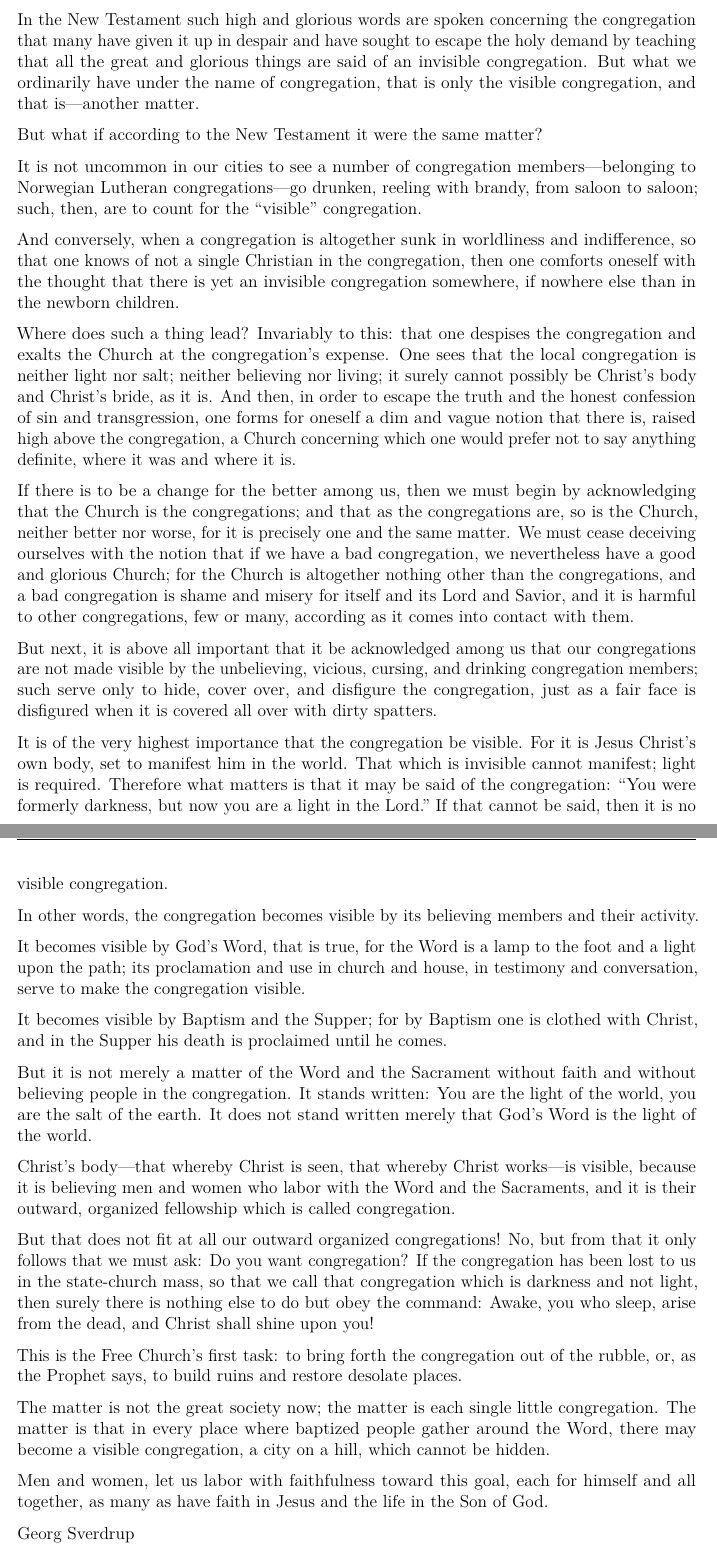
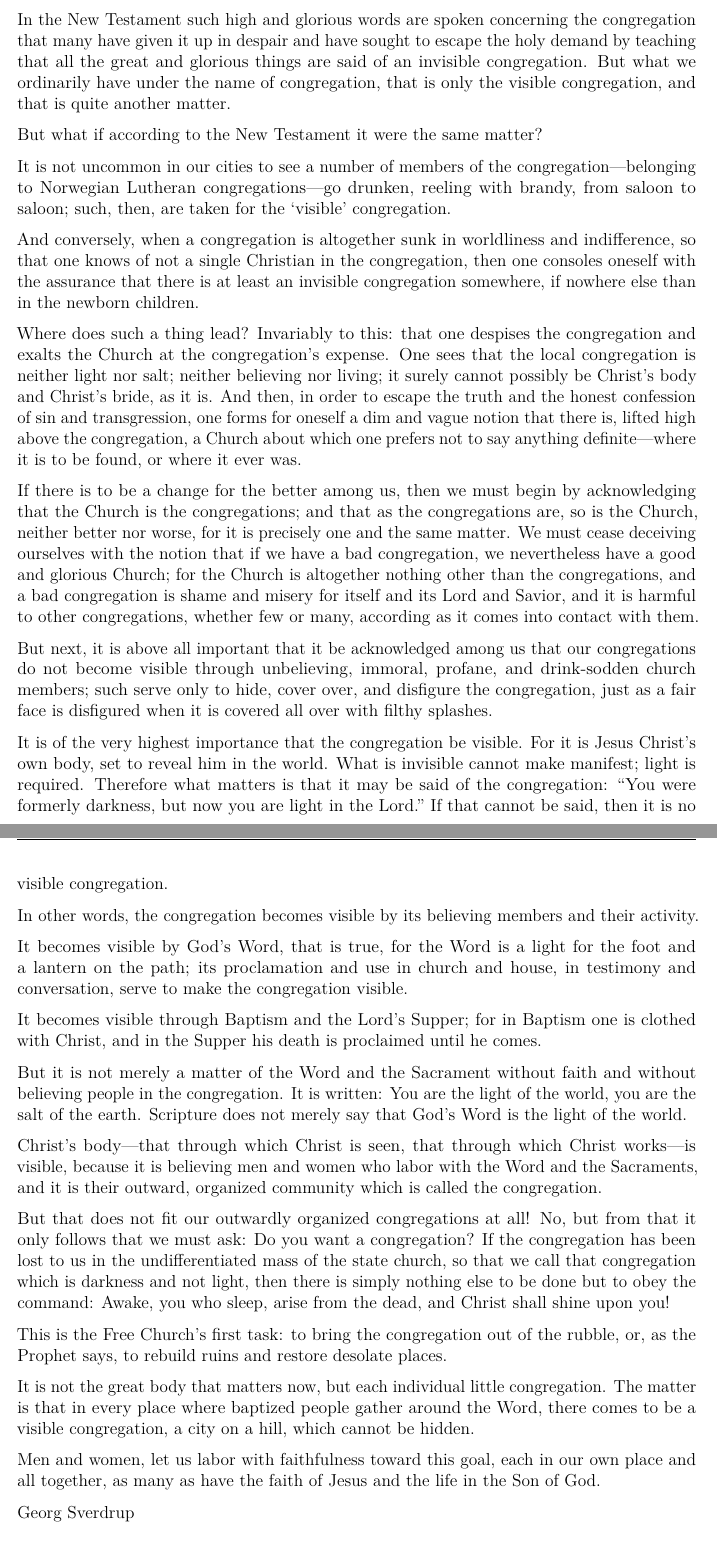
Before and after one commit to apdahlen/Guidance, a LaTeX document (WORKFLOW.tex, which reads Text_36/Text_36.tex): two parts of pages 27 and 28 of 132, joined at a grey line, cut so that both start at the same text. Compiled offline with pdfLaTeX.

Commit message:
Clean up 20 Jan 1897

```diff
--- a/Text_36/Text_36.tex
+++ b/Text_36/Text_36.tex
@@ -5,38 +8,38 @@ Editorial article in “Folkebladet” for January 20, 1897.
 
 In Free Church work the congregation is of such surpassing importance that we cannot labor enough for it to be acknowledged in its truth according to God’s Word.
 
-In the New Testament such high and glorious words are spoken concerning the congregation that many have given it up in despair and have sought to escape the holy demand by teaching that all the great and glorious things are said of an invisible congregation. But what we ordinarily have under the name of congregation, that is only the visible congregation, and that is—another matter.
+In the New Testament such high and glorious words are spoken concerning the congregation that many have given it up in despair and have sought to escape the holy demand by teaching that all the great and glorious things are said of an invisible congregation. But what we ordinarily have under the name of congregation, that is only the visible congregation, and that is quite another matter.
 
 But what if according to the New Testament it were the same matter?
 
-It is not uncommon in our cities to see a number of congregation members—belonging to Norwegian Lutheran congregations—go drunken, reeling with brandy, from saloon to saloon; such, then, are to count for the “visible” congregation.
+It is not uncommon in our cities to see a number of members of the congregation—belonging to Norwegian Lutheran congregations—go drunken, reeling with brandy, from saloon to saloon; such, then, are taken for the ‘visible’ congregation.
 
-And conversely, when a congregation is altogether sunk in worldliness and indifference, so that one knows of not a single Christian in the congregation, then one comforts oneself with the thought that there is yet an invisible congregation somewhere, if nowhere else than in the newborn children.
+And conversely, when a congregation is altogether sunk in worldliness and indifference, so that one knows of not a single Christian in the congregation, then one consoles oneself with the assurance that there is at least an invisible congregation somewhere, if nowhere else than in the newborn children.
 
-Where does such a thing lead? Invariably to this: that one despises the congregation and exalts the Church at the congregation’s expense. One sees that the local congregation is neither light nor salt; neither believing nor living; it surely cannot possibly be Christ’s body and Christ’s bride, as it is. And then, in order to escape the truth and the honest confession of sin and transgression, one forms for oneself a dim and vague notion that there is, raised high above the congregation, a Church concerning which one would prefer not to say anything definite, where it was and where it is.
+Where does such a thing lead? Invariably to this: that one despises the congregation and exalts the Church at the congregation’s expense. One sees that the local congregation is neither light nor salt; neither believing nor living; it surely cannot possibly be Christ’s body and Christ’s bride, as it is. And then, in order to escape the truth and the honest confession of sin and transgression, one forms for oneself a dim and vague notion that there is, lifted high above the congregation, a Church about which one prefers not to say anything definite—where it is to be found, or where it ever was.
 
-If there is to be a change for the better among us, then we must begin by acknowledging that the Church is the congregations; and that as the congregations are, so is the Church, neither better nor worse, for it is precisely one and the same matter. We must cease deceiving ourselves with the notion that if we have a bad congregation, we nevertheless have a good and glorious Church; for the Church is altogether nothing other than the congregations, and a bad congregation is shame and misery for itself and its Lord and Savior, and it is harmful to other congregations, few or many, according as it comes into contact with them.
+If there is to be a change for the better among us, then we must begin by acknowledging that the Church is the congregations; and that as the congregations are, so is the Church, neither better nor worse, for it is precisely one and the same matter. We must cease deceiving ourselves with the notion that if we have a bad congregation, we nevertheless have a good and glorious Church; for the Church is altogether nothing other than the congregations, and a bad congregation is shame and misery for itself and its Lord and Savior, and it is harmful to other congregations, whether few or many, according as it comes into contact with them.
 
-But next, it is above all important that it be acknowledged among us that our congregations are not made visible by the unbelieving, vicious, cursing, and drinking congregation members; such serve only to hide, cover over, and disfigure the congregation, just as a fair face is disfigured when it is covered all over with dirty spatters.
+But next, it is above all important that it be acknowledged among us that our congregations do not become visible through unbelieving, immoral, profane, and drink-sodden church members; such serve only to hide, cover over, and disfigure the congregation, just as a fair face is disfigured when it is covered all over with filthy splashes.
 
-It is of the very highest importance that the congregation be visible. For it is Jesus Christ’s own body, set to manifest him in the world. That which is invisible cannot manifest; light is required. Therefore what matters is that it may be said of the congregation: “You were formerly darkness, but now you are a light in the Lord.” If that cannot be said, then it is no visible congregation.
+It is of the very highest importance that the congregation be visible. For it is Jesus Christ’s own body, set to reveal him in the world. What is invisible cannot make manifest; light is required. Therefore what matters is that it may be said of the congregation: “You were formerly darkness, but now you are light in the Lord.” If that cannot be said, then it is no visible congregation.
 
 In other words, the congregation becomes visible by its believing members and their activity.
 
-It becomes visible by God’s Word, that is true, for the Word is a lamp to the foot and a light upon the path; its proclamation and use in church and house, in testimony and conversation, serve to make the congregation visible.
+It becomes visible by God’s Word, that is true, for the Word is a light for the foot and a lantern on the path; its proclamation and use in church and house, in testimony and conversation, serve to make the congregation visible.
 
-It becomes visible by Baptism and the Supper; for by Baptism one is clothed with Christ, and in the Supper his death is proclaimed until he comes.
+It becomes visible through Baptism and the Lord’s Supper; for in Baptism one is clothed with Christ, and in the Supper his death is proclaimed until he comes.
 
-But it is not merely a matter of the Word and the Sacrament without faith and without believing people in the congregation. It stands written: You are the light of the world, you are the salt of the earth. It does not stand written merely that God’s Word is the light of the world.
+But it is not merely a matter of the Word and the Sacrament without faith and without believing people in the congregation. It is written: You are the light of the world, you are the salt of the earth. Scripture does not merely say that God’s Word is the light of the world.
 
-Christ’s body—that whereby Christ is seen, that whereby Christ works—is visible, because it is believing men and women who labor with the Word and the Sacraments, and it is their outward, organized fellowship which is called congregation.
+Christ’s body—that through which Christ is seen, that through which Christ works—is visible, because it is believing men and women who labor with the Word and the Sacraments, and it is their outward, organized community which is called the congregation.
 
-But that does not fit at all our outward organized congregations! No, but from that it only follows that we must ask: Do you want congregation? If the congregation has been lost to us in the state-church mass, so that we call that congregation which is darkness and not light, then surely there is nothing else to do but obey the command: Awake, you who sleep, arise from the dead, and Christ shall shine upon you!
+But that does not fit our outwardly organized congregations at all! No, but from that it only follows that we must ask: Do you want a congregation? If the congregation has been lost to us in the undifferentiated mass of the state church, so that we call that congregation which is darkness and not light, then there is simply nothing else to be done but to obey the command: Awake, you who sleep, arise from the dead, and Christ shall shine upon you!
 
-This is the Free Church’s first task: to bring forth the congregation out of the rubble, or, as the Prophet says, to build ruins and restore desolate places.
+This is the Free Church’s first task: to bring the congregation out of the rubble, or, as the Prophet says, to rebuild ruins and restore desolate places.
 
-The matter is not the great society now; the matter is each single little congregation. The matter is that in every place where baptized people gather around the Word, there may become a visible congregation, a city on a hill, which cannot be hidden.
+It is not the great body that matters now, but each individual little congregation. The matter is that in every place where baptized people gather around the Word, there comes to be a visible congregation, a city on a hill, which cannot be hidden.
 
-Men and women, let us labor with faithfulness toward this goal, each for himself and all together, as many as have faith in Jesus and the life in the Son of God.
+Men and women, let us labor with faithfulness toward this goal, each in our own place and all together, as many as have the faith of Jesus and the life in the Son of God.
 
 Georg Sverdrup
```
Also changed, not shown: WORKFLOW.pdf, Text_36/Text_36.tex (3 more changed lines), 1 other file.
